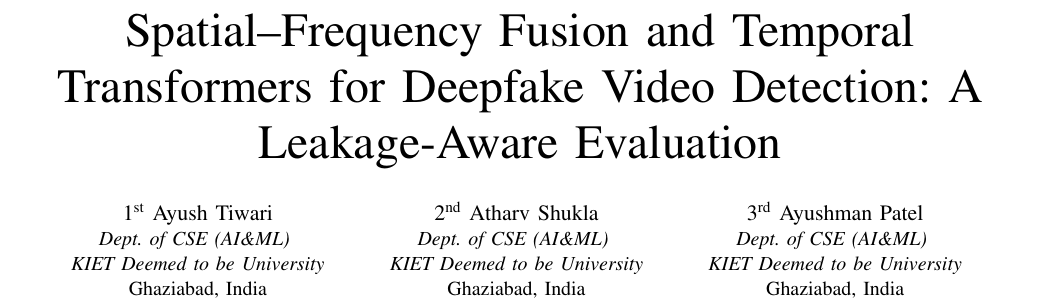
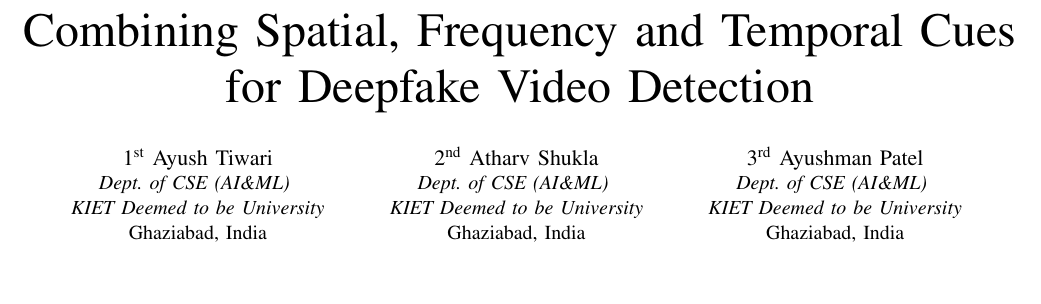
Before and after one commit to Ayush29bit/DeepFake-Detection, a LaTeX paper (paper/main.tex): part of page 1 of 6, cut at the place of the change, the shorter picture padded with empty space. Compiled offline with pdfLaTeX.

Commit message:
Simplify paper title

```diff
--- a/paper/main.tex
+++ b/paper/main.tex
@@ -22,7 +22,7 @@
 
 \begin{document}
 
-\title{Spatial--Frequency Fusion and Temporal Transformers for Deepfake Video Detection: A Leakage-Aware Evaluation}
+\title{Combining Spatial, Frequency and Temporal Cues for Deepfake Video Detection}
 
 % Three authors on the first row, two centred on the second.
 \author{
```
